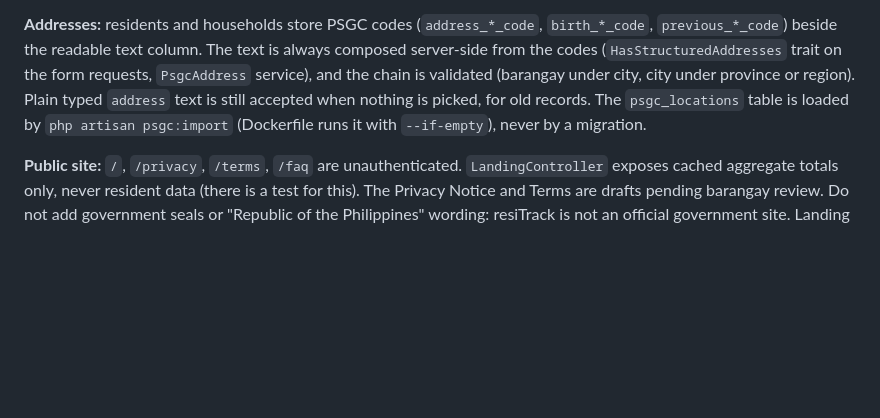
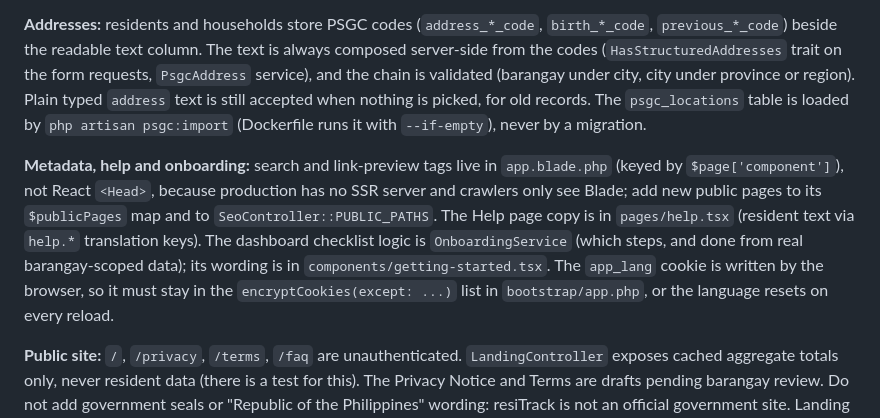
Before and after one commit to NormalCitizenCodes/resiTrack, a Markdown page: CLAUDE.md, the part around the change. Drawn GitHub-style; blank space fills up the shorter version.

```diff
--- a/CLAUDE.md
+++ b/CLAUDE.md
@@ -48,6 +48,8 @@ Dev server gotchas: restart `composer run dev` after changing `vite.config.ts`.
 
 **Addresses:** residents and households store PSGC codes (`address_*_code`, `birth_*_code`, `previous_*_code`) beside the readable text column. The text is always composed server-side from the codes (`HasStructuredAddresses` trait on the form requests, `PsgcAddress` service), and the chain is validated (barangay under city, city under province or region). Plain typed `address` text is still accepted when nothing is picked, for old records. The `psgc_locations` table is loaded by `php artisan psgc:import` (Dockerfile runs it with `--if-empty`), never by a migration.
 
+**Metadata, help and onboarding:** search and link-preview tags live in `app.blade.php` (keyed by `$page['component']`), not React `<Head>`, because production has no SSR server and crawlers only see Blade; add new public pages to its `$publicPages` map and to `SeoController::PUBLIC_PATHS`. The Help page copy is in `pages/help.tsx` (resident text via `help.*` translation keys). The dashboard checklist logic is `OnboardingService` (which steps, and done from real barangay-scoped data); its wording is in `components/getting-started.tsx`. The `app_lang` cookie is written by the browser, so it must stay in the `encryptCookies(except: ...)` list in `bootstrap/app.php`, or the language resets on every reload.
+
 **Public site:** `/`, `/privacy`, `/terms`, `/faq` are unauthenticated. `LandingController` exposes cached aggregate totals only, never resident data (there is a test for this). The Privacy Notice and Terms are drafts pending barangay review. Do not add government seals or "Republic of the Philippines" wording: resiTrack is not an official government site. Landing screenshots are in `public/images/landing/` and must use seeded sample data only. The landing intro splash is gated by a pre-paint script in `app.blade.php` (`html.intro-pending`); anything that animates on first sight must wait for it with `whenIntroDone()` from `lib/intro.ts`, or it plays unseen behind the splash.
 
 **Frontend:** Inertia pages in `resources/js/pages`, layouts in `resources/js/layouts` (resolved in `resources/js/app.tsx`; `welcome` and `legal/*` render with no layout and bring their own shell), shared props (auth user/barangay/agency, flash, unread notifications, lazy `navCounts` for sidebar badges, `sidebarOpen`, `language`) from `HandleInertiaRequests`. `DashboardController` renders different pages per role (staff stats vs resident feed).
```
Also changed, not shown: README.md (+9 -0 lines).
